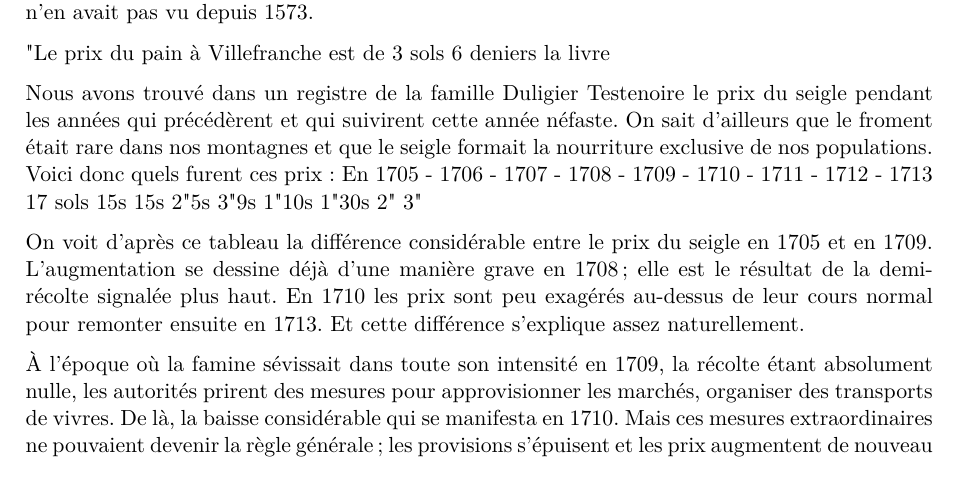
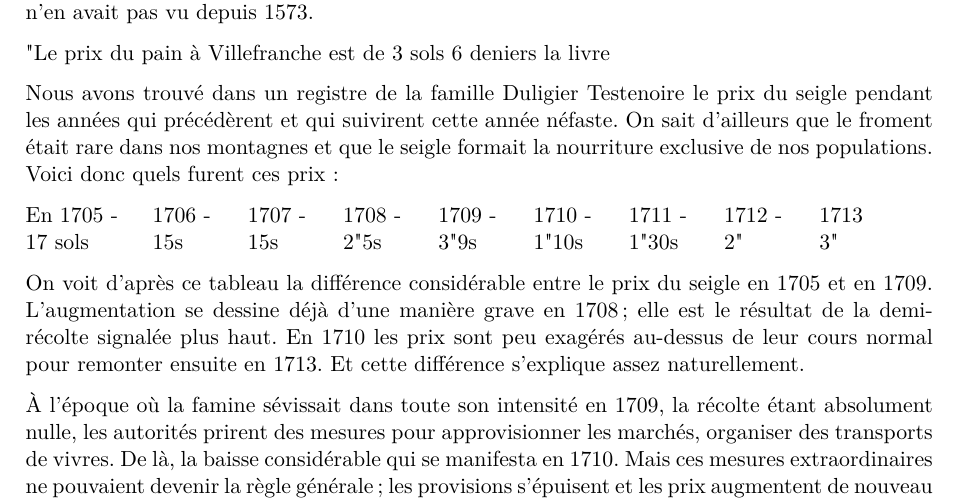
Before and after one commit to grostim/HistoireOuroux, a LaTeX document (Histoire d'Ouroux.tex, which reads Chapitres/16-cures.tex): part of page 80 of 179, cut so that both start at the same text. Compiled offline with pdfLaTeX.

Commit message:
fix: aligner les prix du seigle par tabulation

```diff
--- a/Chapitres/16-cures.tex
+++ b/Chapitres/16-cures.tex
@@ -217,8 +217,12 @@ Nous venons de prononcer le mot de famine, nous devons ajouter celui d'épidémi
 "Le prix du pain à Villefranche est de 3 sols 6 deniers la livre
 
 Nous avons trouvé dans un registre de la famille Duligier Testenoire le prix du seigle pendant les années qui précédèrent et qui suivirent cette année néfaste. On sait d'ailleurs que le froment était rare dans nos montagnes et que le seigle formait la nourriture exclusive de nos populations. Voici donc quels furent ces prix :
-En 1705 - 1706 - 1707 - 1708 - 1709 - 1710 - 1711 - 1712 - 1713
-17 sols   15s    15s    2"5s   3"9s   1"10s  1"30s  2"     3"
+\begin{tabbing}
+\small
+\hspace{0.14\textwidth}\=\hspace{0.105\textwidth}\=\hspace{0.105\textwidth}\=\hspace{0.105\textwidth}\=\hspace{0.105\textwidth}\=\hspace{0.105\textwidth}\=\hspace{0.105\textwidth}\=\hspace{0.105\textwidth}\=\kill
+En 1705 -\>1706 -\>1707 -\>1708 -\>1709 -\>1710 -\>1711 -\>1712 -\>1713\\
+17 sols\>15s\>15s\>2"5s\>3"9s\>1"10s\>1"30s\>2"\>3"
+\end{tabbing}
 
 % --- Page imprimée 109 — vue 112
 On voit d'après ce tableau la différence considérable entre le prix du seigle en 1705 et en 1709. L'augmentation se dessine déjà d'une manière grave en 1708 ; elle est le résultat de la demi-récolte signalée plus haut. En 1710 les prix sont peu exagérés au-dessus de leur cours normal pour remonter ensuite en 1713. Et cette différence s'explique assez naturellement.
```
Also changed, not shown: preuves/issue-35-page-80.png (added).
